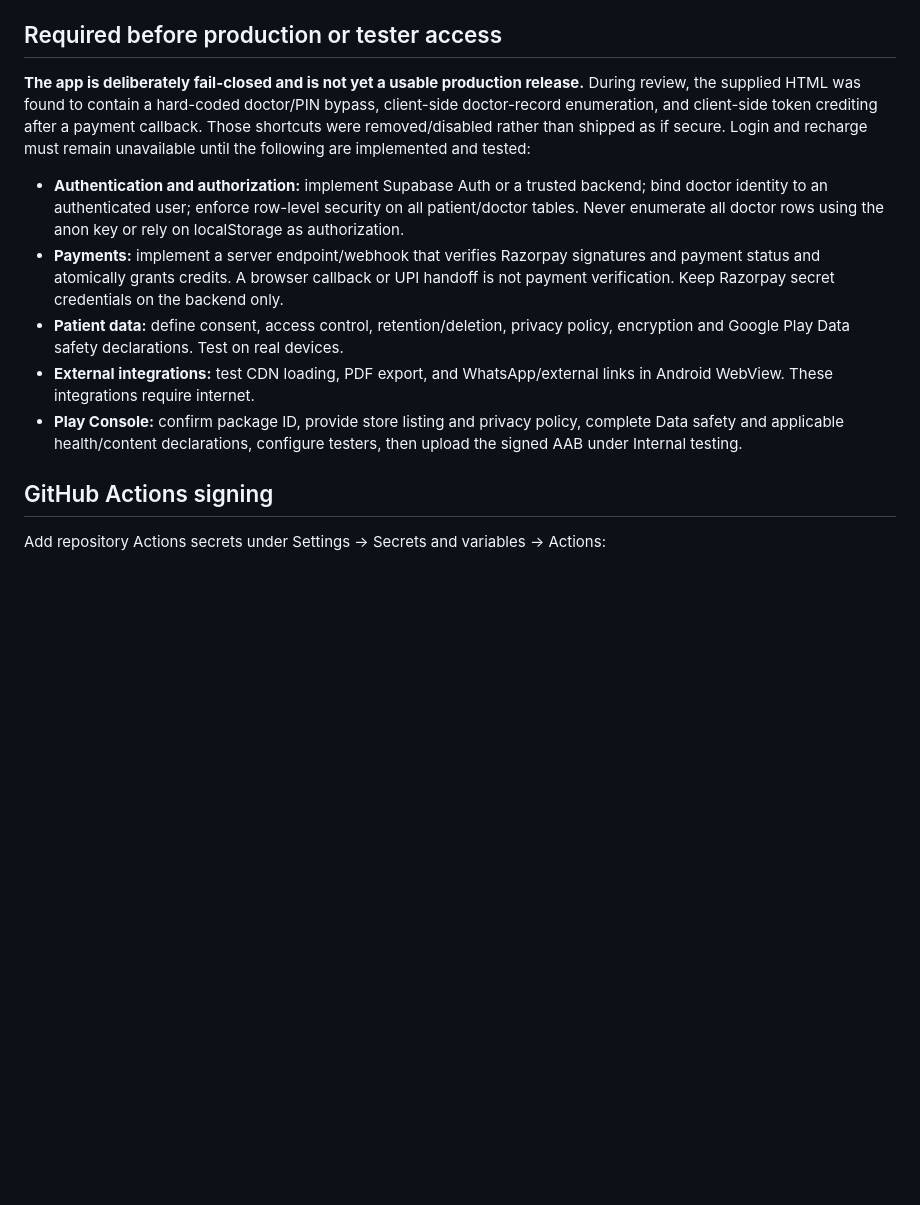
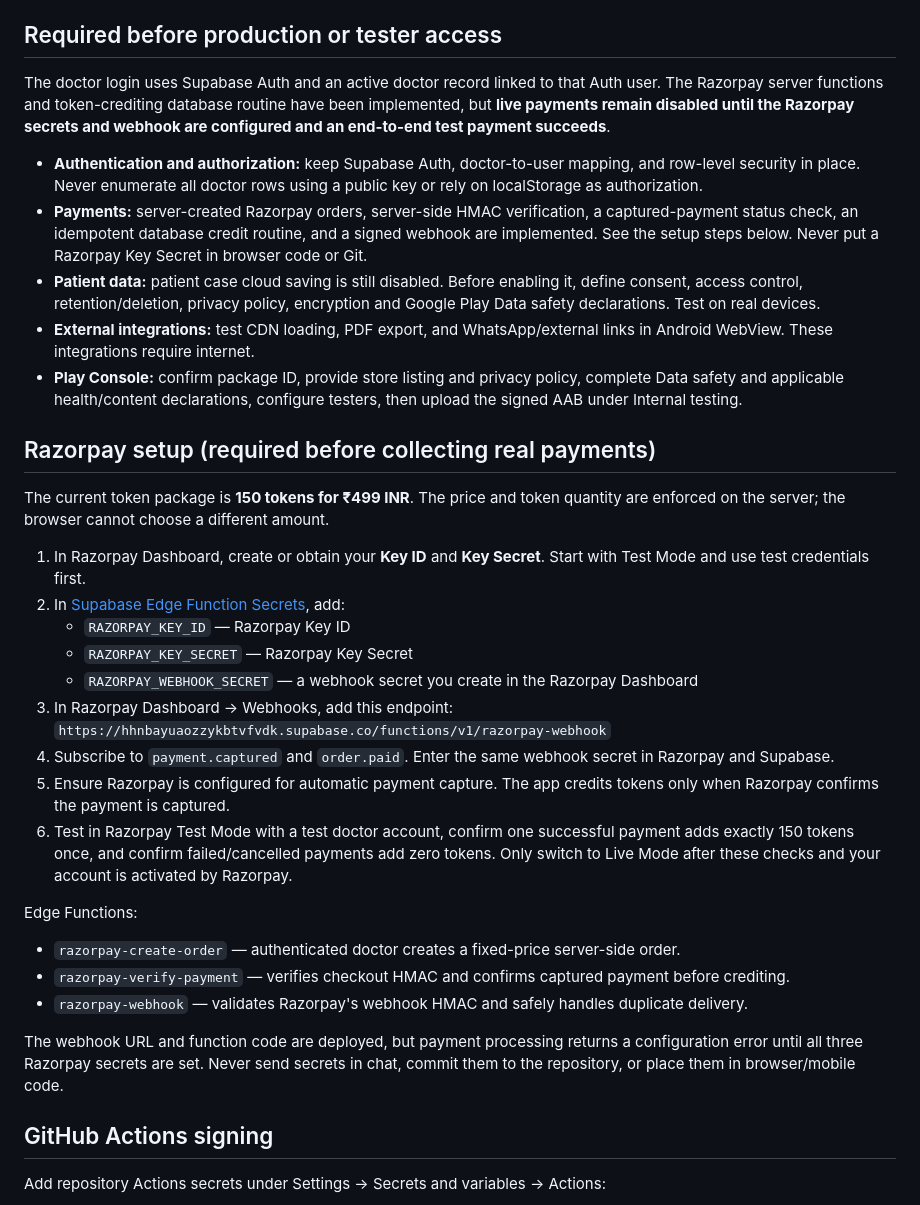
Before and after one commit to rajdr19822005-prog/ClassicAI, a Markdown page: README.md, the part around the change. Drawn GitHub-style; blank space fills up the shorter version.

Commit message:
Document Razorpay payment activation and testing

```diff
--- a/README.md
+++ b/README.md
@@ -15,13 +15,35 @@ The GitHub Actions workflow runs Dart analysis, a smoke test, and builds a **deb
 
 ## Required before production or tester access
 
-**The app is deliberately fail-closed and is not yet a usable production release.** During review, the supplied HTML was found to contain a hard-coded doctor/PIN bypass, client-side doctor-record enumeration, and client-side token crediting after a payment callback. Those shortcuts were removed/disabled rather than shipped as if secure. Login and recharge must remain unavailable until the following are implemented and tested:
+The doctor login uses Supabase Auth and an active doctor record linked to that Auth user. The Razorpay server functions and token-crediting database routine have been implemented, but **live payments remain disabled until the Razorpay secrets and webhook are configured and an end-to-end test payment succeeds**.
 
-- **Authentication and authorization:** implement Supabase Auth or a trusted backend; bind doctor identity to an authenticated user; enforce row-level security on all patient/doctor tables. Never enumerate all doctor rows using the anon key or rely on localStorage as authorization.
-- **Payments:** implement a server endpoint/webhook that verifies Razorpay signatures and payment status and atomically grants credits. A browser callback or UPI handoff is not payment verification. Keep Razorpay secret credentials on the backend only.
-- **Patient data:** define consent, access control, retention/deletion, privacy policy, encryption and Google Play Data safety declarations. Test on real devices.
+- **Authentication and authorization:** keep Supabase Auth, doctor-to-user mapping, and row-level security in place. Never enumerate all doctor rows using a public key or rely on localStorage as authorization.
+- **Payments:** server-created Razorpay orders, server-side HMAC verification, a captured-payment status check, an idempotent database credit routine, and a signed webhook are implemented. See the setup steps below. Never put a Razorpay Key Secret in browser code or Git.
+- **Patient data:** patient case cloud saving is still disabled. Before enabling it, define consent, access control, retention/deletion, privacy policy, encryption and Google Play Data safety declarations. Test on real devices.
 - **External integrations:** test CDN loading, PDF export, and WhatsApp/external links in Android WebView. These integrations require internet.
 - **Play Console:** confirm package ID, provide store listing and privacy policy, complete Data safety and applicable health/content declarations, configure testers, then upload the signed AAB under Internal testing.
+
+## Razorpay setup (required before collecting real payments)
+
+The current token package is **150 tokens for ₹499 INR**. The price and token quantity are enforced on the server; the browser cannot choose a different amount.
+
+1. In Razorpay Dashboard, create or obtain your **Key ID** and **Key Secret**. Start with Test Mode and use test credentials first.
+2. In [Supabase Edge Function Secrets](https://supabase.com/dashboard/project/hhnbayuaozzykbtvfvdk/functions/secrets), add:
+   - `RAZORPAY_KEY_ID` — Razorpay Key ID
+   - `RAZORPAY_KEY_SECRET` — Razorpay Key Secret
+   - `RAZORPAY_WEBHOOK_SECRET` — a webhook secret you create in the Razorpay Dashboard
+3. In Razorpay Dashboard → Webhooks, add this endpoint:
+   `https://hhnbayuaozzykbtvfvdk.supabase.co/functions/v1/razorpay-webhook`
+4. Subscribe to `payment.captured` and `order.paid`. Enter the same webhook secret in Razorpay and Supabase.
+5. Ensure Razorpay is configured for automatic payment capture. The app credits tokens only when Razorpay confirms the payment is captured.
+6. Test in Razorpay Test Mode with a test doctor account, confirm one successful payment adds exactly 150 tokens once, and confirm failed/cancelled payments add zero tokens. Only switch to Live Mode after these checks and your account is activated by Razorpay.
+
+Edge Functions:
+- `razorpay-create-order` — authenticated doctor creates a fixed-price server-side order.
+- `razorpay-verify-payment` — verifies checkout HMAC and confirms captured payment before crediting.
+- `razorpay-webhook` — validates Razorpay's webhook HMAC and safely handles duplicate delivery.
+
+The webhook URL and function code are deployed, but payment processing returns a configuration error until all three Razorpay secrets are set. Never send secrets in chat, commit them to the repository, or place them in browser/mobile code.
 
 ## GitHub Actions signing
 
```
